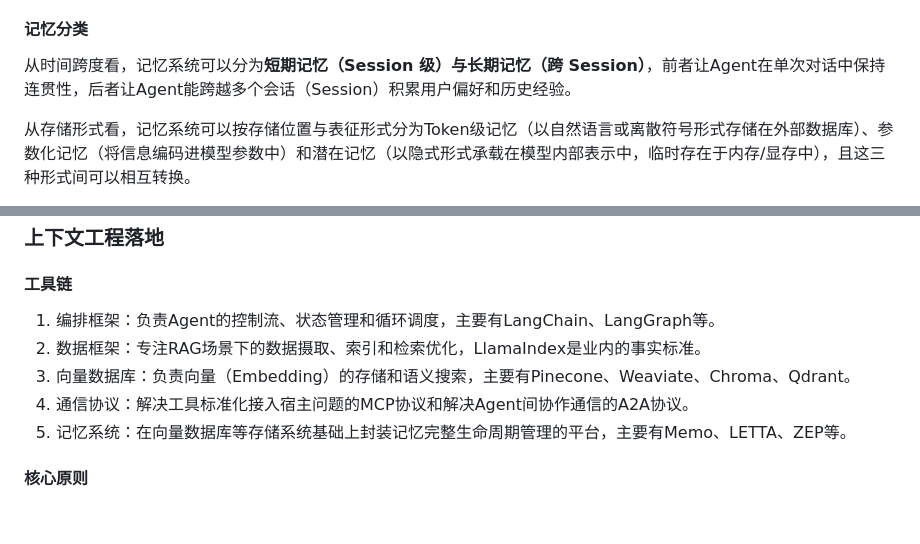
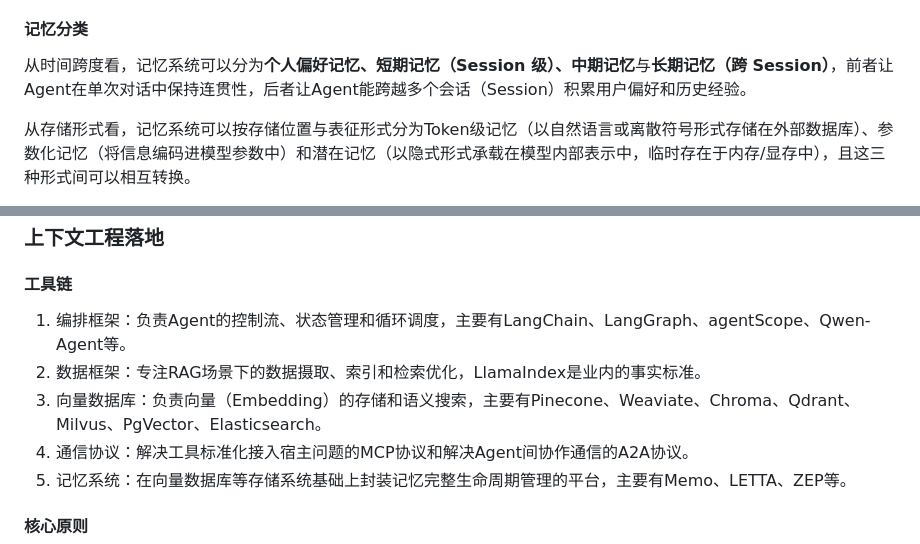
Before and after one commit to wuhenxinyu/AIAgentCogNest, a Markdown page: 00-AI&Agent基础知识（科普）/1-一文讲懂AI-Agent核心原理.md, 2 parts joined by grey strips. GitHub-like rendering; blank space fills up the shorter version.

Commit message:
科普AI知识，更新一文讲懂AI-Agent核心原理

```diff
--- a/00-AI&Agent基础知识（科普）/1-一文讲懂AI-Agent核心原理.md
+++ b/00-AI&Agent基础知识（科普）/1-一文讲懂AI-Agent核心原理.md
@@ -148,7 +148,7 @@ MCP采用JSON-RPC 2.0作为应用层通信协议，具有轻量易接入、支
 
 #### 记忆分类
 
-从时间跨度看，记忆系统可以分为**短期记忆（Session 级）**与**长期记忆（跨 Session）**，前者让Agent在单次对话中保持连贯性，后者让Agent能跨越多个会话（Session）积累用户偏好和历史经验。
+从时间跨度看，记忆系统可以分为**个人偏好记忆、短期记忆（Session 级）、中期记忆**与**长期记忆（跨 Session）**，前者让Agent在单次对话中保持连贯性，后者让Agent能跨越多个会话（Session）积累用户偏好和历史经验。
 
 从存储形式看，记忆系统可以按存储位置与表征形式分为Token级记忆（以自然语言或离散符号形式存储在外部数据库）、参数化记忆（将信息编码进模型参数中）和潜在记忆（以隐式形式承载在模型内部表示中，临时存在于内存/显存中），且这三种形式间可以相互转换。
 
@@ -339,9 +339,9 @@ JIT的核心思想是Agent运行时不预装所有可能相关的信息，只维
 
 #### 工具链
 
-1. 编排框架：负责Agent的控制流、状态管理和循环调度，主要有LangChain、LangGraph等。
+1. 编排框架：负责Agent的控制流、状态管理和循环调度，主要有LangChain、LangGraph、agentScope、Qwen-Agent等。
 2. 数据框架：专注RAG场景下的数据摄取、索引和检索优化，LlamaIndex是业内的事实标准。
-3. 向量数据库：负责向量（Embedding）的存储和语义搜索，主要有Pinecone、Weaviate、Chroma、Qdrant。
+3. 向量数据库：负责向量（Embedding）的存储和语义搜索，主要有Pinecone、Weaviate、Chroma、Qdrant、Milvus、PgVector、Elasticsearch。
 4. 通信协议：解决工具标准化接入宿主问题的MCP协议和解决Agent间协作通信的A2A协议。
 5. 记忆系统：在向量数据库等存储系统基础上封装记忆完整生命周期管理的平台，主要有Memo、LETTA、ZEP等。
 
```
